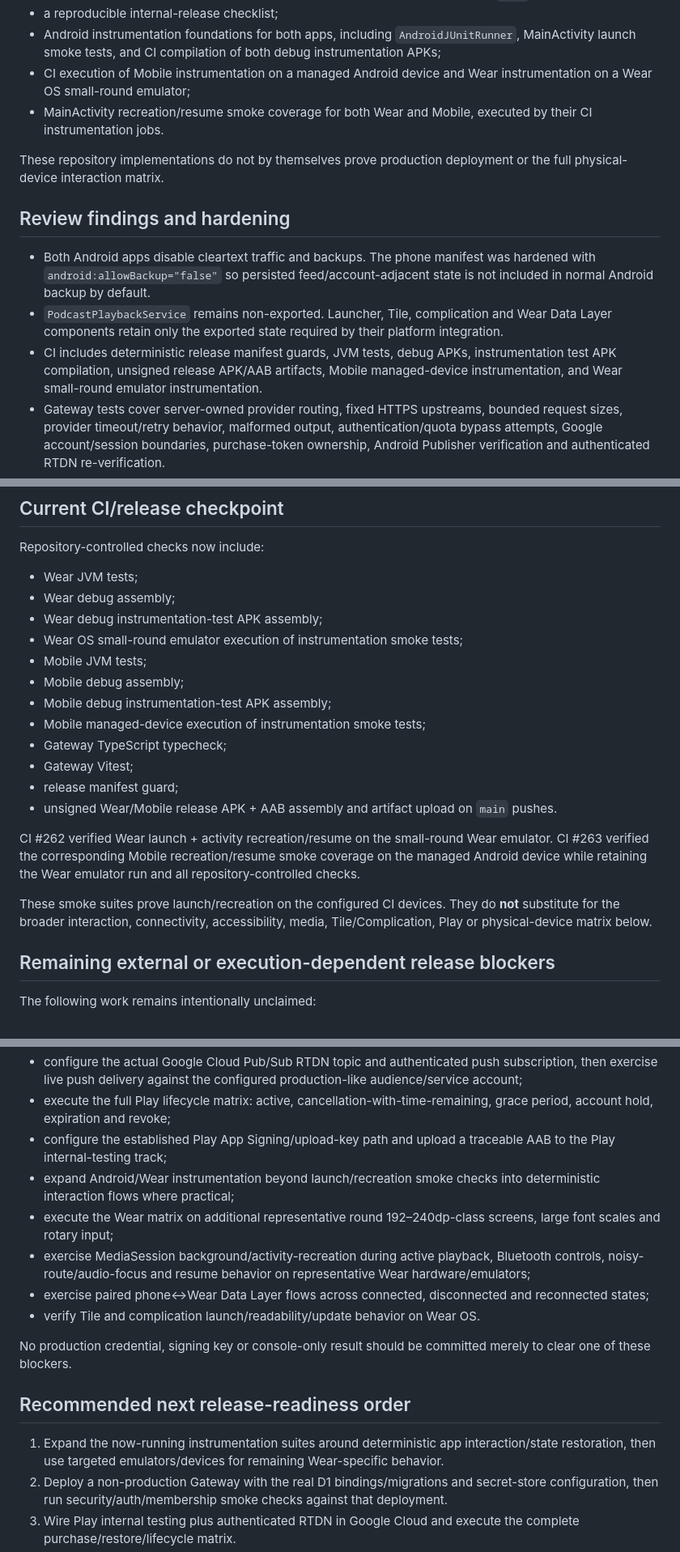
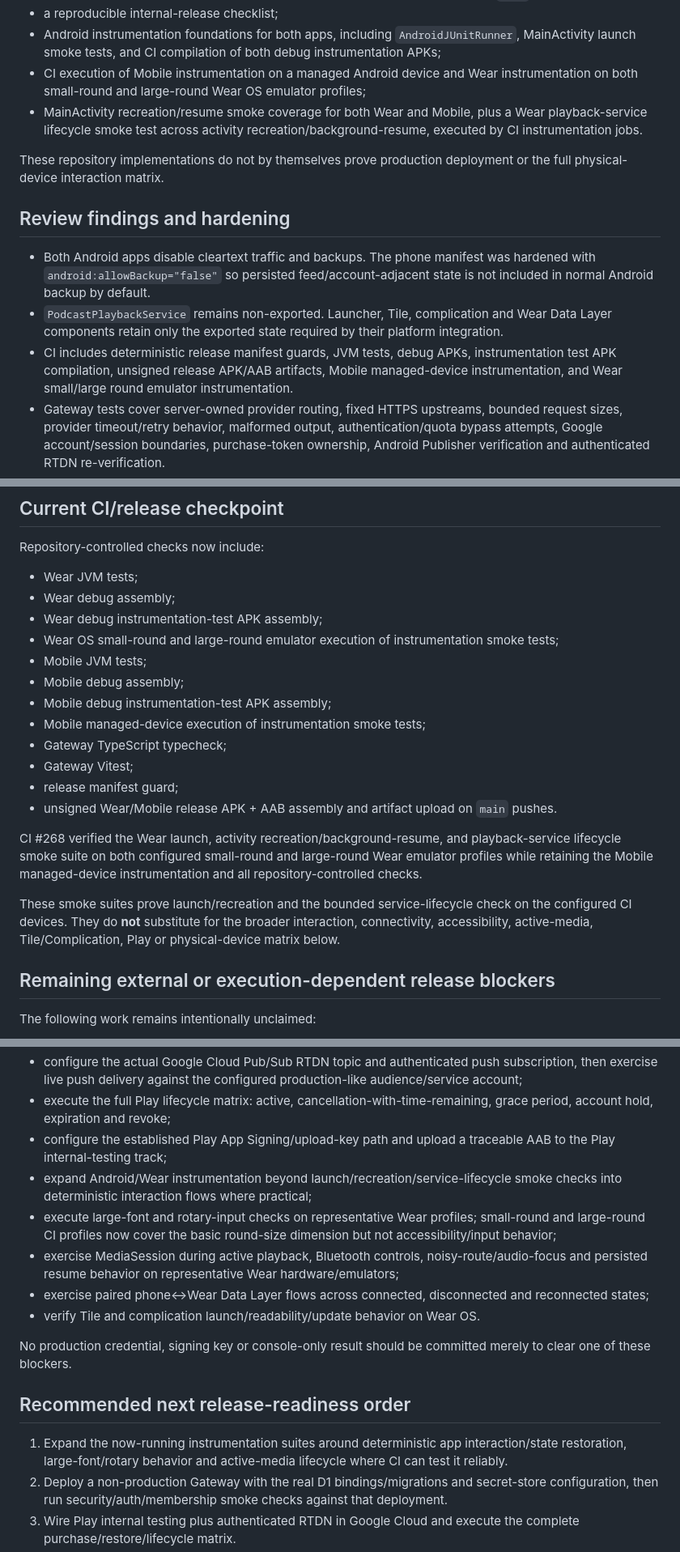
Before and after one commit to xtawa/wristbrief, a Markdown page: docs/24H_REVIEW.md, 3 parts joined by grey strips. Shown at 81% size. GitHub-like rendering.

Commit message:
Record dual round Wear instrumentation coverage

```diff
--- a/docs/24H_REVIEW.md
+++ b/docs/24H_REVIEW.md
@@ -18,8 +18,8 @@ Subsequent repository work has also completed the following foundations:
 - unsigned Wear and Mobile release APK/AAB generation and artifact upload on `main` CI;
 - a reproducible internal-release checklist;
 - Android instrumentation foundations for both apps, including `AndroidJUnitRunner`, MainActivity launch smoke tests, and CI compilation of both debug instrumentation APKs;
-- CI execution of Mobile instrumentation on a managed Android device and Wear instrumentation on a Wear OS small-round emulator;
-- MainActivity recreation/resume smoke coverage for both Wear and Mobile, executed by their CI instrumentation jobs.
+- CI execution of Mobile instrumentation on a managed Android device and Wear instrumentation on both small-round and large-round Wear OS emulator profiles;
+- MainActivity recreation/resume smoke coverage for both Wear and Mobile, plus a Wear playback-service lifecycle smoke test across activity recreation/background-resume, executed by CI instrumentation jobs.
 
 These repository implementations do not by themselves prove production deployment or the full physical-device interaction matrix.
 
@@ -27,7 +27,7 @@ These repository implementations do not by themselves prove production deploymen
 
 - Both Android apps disable cleartext traffic and backups. The phone manifest was hardened with `android:allowBackup="false"` so persisted feed/account-adjacent state is not included in normal Android backup by default.
 - `PodcastPlaybackService` remains non-exported. Launcher, Tile, complication and Wear Data Layer components retain only the exported state required by their platform integration.
-- CI includes deterministic release manifest guards, JVM tests, debug APKs, instrumentation test APK compilation, unsigned release APK/AAB artifacts, Mobile managed-device instrumentation, and Wear small-round emulator instrumentation.
+- CI includes deterministic release manifest guards, JVM tests, debug APKs, instrumentation test APK compilation, unsigned release APK/AAB artifacts, Mobile managed-device instrumentation, and Wear small/large round emulator instrumentation.
 - Gateway tests cover server-owned provider routing, fixed HTTPS upstreams, bounded request sizes, provider timeout/retry behavior, malformed output, authentication/quota bypass attempts, Google account/session boundaries, purchase-token ownership, Android Publisher verification and authenticated RTDN re-verification.
 - Feed/article/transcript source text remains treated as untrusted input for summarization; structured output is validated before reaching Wear UI.
 - Tiles/complications use local cached state and meaningful-change updates rather than render-time feed/AI polling.
@@ -39,7 +39,7 @@ Repository-controlled checks now include:
 - Wear JVM tests;
 - Wear debug assembly;
 - Wear debug instrumentation-test APK assembly;
-- Wear OS small-round emulator execution of instrumentation smoke tests;
+- Wear OS small-round and large-round emulator execution of instrumentation smoke tests;
 - Mobile JVM tests;
 - Mobile debug assembly;
 - Mobile debug instrumentation-test APK assembly;
@@ -49,9 +49,9 @@ Repository-controlled checks now include:
 - release manifest guard;
 - unsigned Wear/Mobile release APK + AAB assembly and artifact upload on `main` pushes.
 
-CI #262 verified Wear launch + activity recreation/resume on the small-round Wear emulator. CI #263 verified the corresponding Mobile recreation/resume smoke coverage on the managed Android device while retaining the Wear emulator run and all repository-controlled checks.
+CI #268 verified the Wear launch, activity recreation/background-resume, and playback-service lifecycle smoke suite on both configured small-round and large-round Wear emulator profiles while retaining the Mobile managed-device instrumentation and all repository-controlled checks.
 
-These smoke suites prove launch/recreation on the configured CI devices. They do **not** substitute for the broader interaction, connectivity, accessibility, media, Tile/Complication, Play or physical-device matrix below.
+These smoke suites prove launch/recreation and the bounded service-lifecycle check on the configured CI devices. They do **not** substitute for the broader interaction, connectivity, accessibility, active-media, Tile/Complication, Play or physical-device matrix below.
 
 ## Remaining external or execution-dependent release blockers
 
@@ -62,9 +62,9 @@ The following work remains intentionally unclaimed:
 - configure the actual Google Cloud Pub/Sub RTDN topic and authenticated push subscription, then exercise live push delivery against the configured production-like audience/service account;
 - execute the full Play lifecycle matrix: active, cancellation-with-time-remaining, grace period, account hold, expiration and revoke;
 - configure the established Play App Signing/upload-key path and upload a traceable AAB to the Play internal-testing track;
-- expand Android/Wear instrumentation beyond launch/recreation smoke checks into deterministic interaction flows where practical;
-- execute the Wear matrix on additional representative round 192–240dp-class screens, large font scales and rotary input;
-- exercise MediaSession background/activity-recreation during active playback, Bluetooth controls, noisy-route/audio-focus and resume behavior on representative Wear hardware/emulators;
+- expand Android/Wear instrumentation beyond launch/recreation/service-lifecycle smoke checks into deterministic interaction flows where practical;
+- execute large-font and rotary-input checks on representative Wear profiles; small-round and large-round CI profiles now cover the basic round-size dimension but not accessibility/input behavior;
+- exercise MediaSession during active playback, Bluetooth controls, noisy-route/audio-focus and persisted resume behavior on representative Wear hardware/emulators;
 - exercise paired phone↔Wear Data Layer flows across connected, disconnected and reconnected states;
 - verify Tile and complication launch/readability/update behavior on Wear OS.
 
@@ -72,7 +72,7 @@ No production credential, signing key or console-only result should be committed
 
 ## Recommended next release-readiness order
 
-1. Expand the now-running instrumentation suites around deterministic app interaction/state restoration, then use targeted emulators/devices for remaining Wear-specific behavior.
+1. Expand the now-running instrumentation suites around deterministic app interaction/state restoration, large-font/rotary behavior and active-media lifecycle where CI can test it reliably.
 2. Deploy a non-production Gateway with the real D1 bindings/migrations and secret-store configuration, then run security/auth/membership smoke checks against that deployment.
 3. Wire Play internal testing plus authenticated RTDN in Google Cloud and execute the complete purchase/restore/lifecycle matrix.
 4. Sign and upload a traceable AAB through the established Play App Signing path and record the exact source SHA/artifact digest/version.
```
